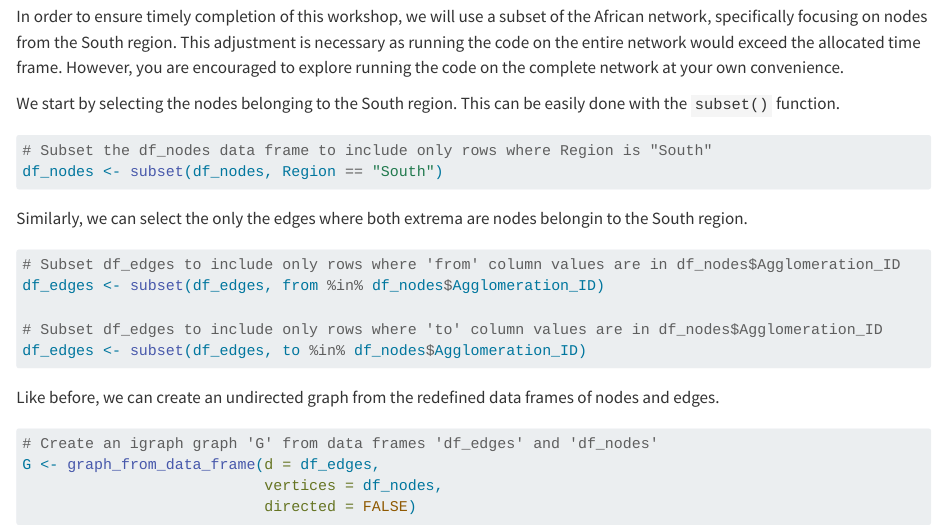
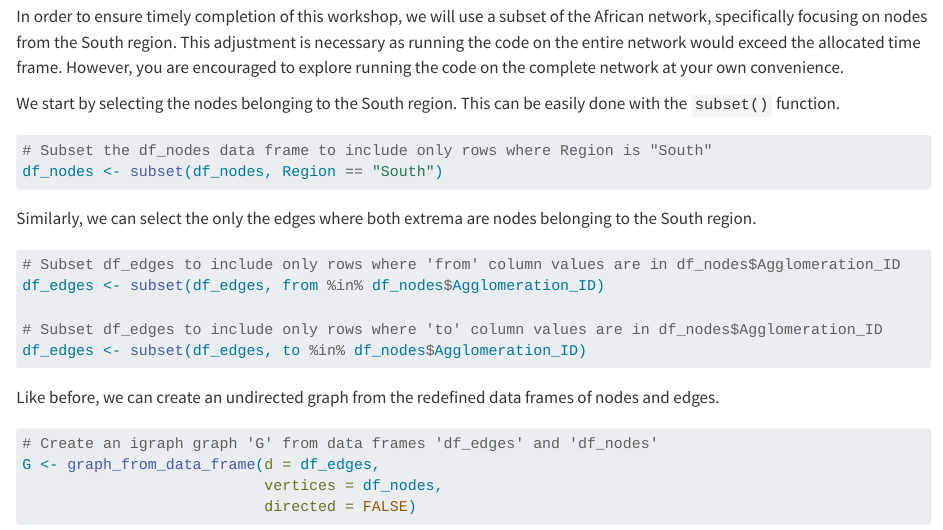
Before and after one commit to CrmnCA/nets4gis, a Quarto document (percolation.qmd): the page in a window 1100 px wide, from 1280 px down. Rendered offline with R 4.5, knitr and Pandoc in place of Quarto, with nearby package versions; the code chunks are not run, so their results and figures are left out; long lines of code are wrapped.

Commit message:
edit typo

````diff
--- a/percolation.qmd
+++ b/percolation.qmd
@@ -52,7 +50,7 @@ We start by selecting the nodes belonging to the South region. This can be easil
 df_nodes <- subset(df_nodes, Region == "South")
 ```
 
-Similarly, we can select the only the edges where both extrema are nodes belongin to the South region.
+Similarly, we can select the only the edges where both extrema are nodes belonging to the South region.
 
 ```{r}
 # Subset df_edges to include only rows where 'from' column values are in df_nodes$Agglomeration_ID
````
Also changed, not shown: percolation.qmd (9 more changed lines).
